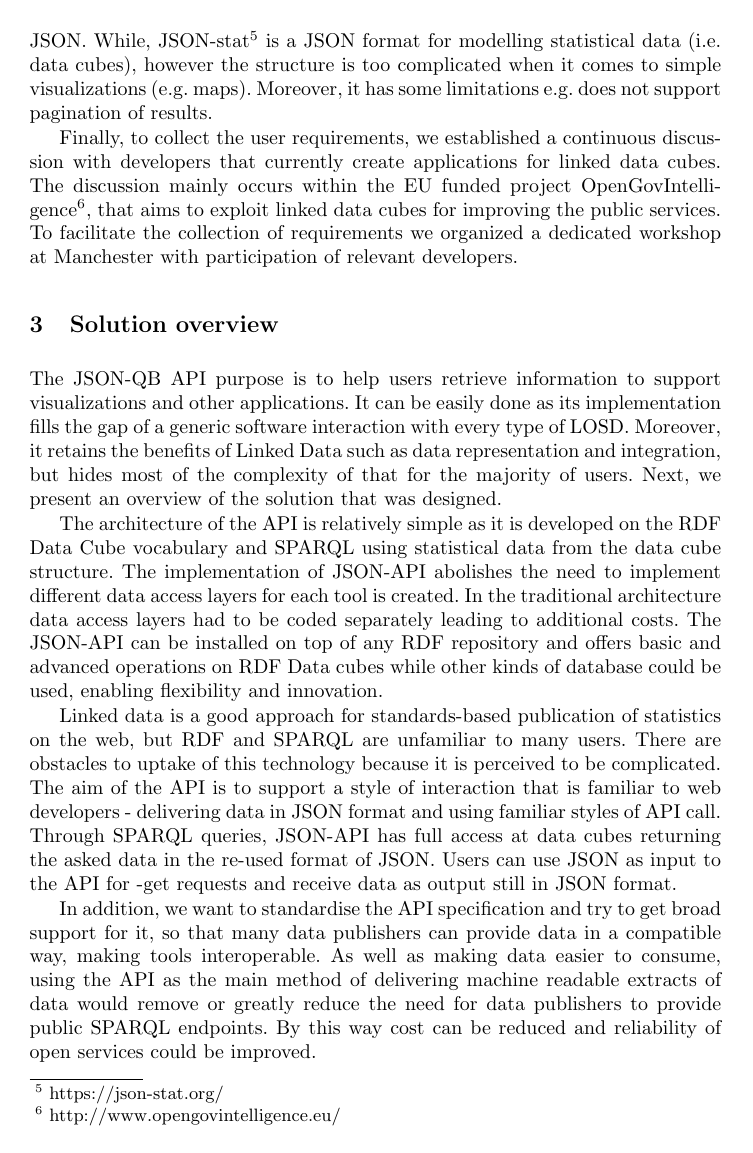
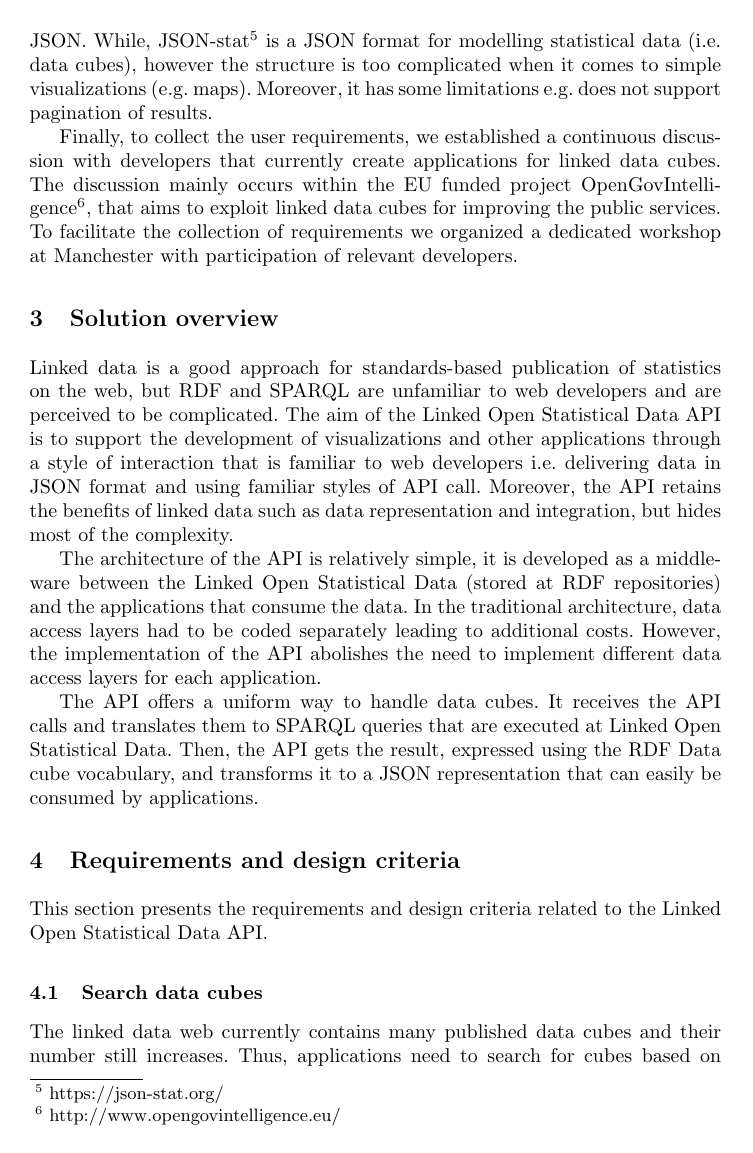
Before and after one commit to islab-uom/qbAPI-paper, a LaTeX paper (qb_api_paper.tex): page 3 of 8. The pictures show the PDF file qb_api_paper.pdf that the author committed with the source.

Commit message:
Overview v0.2

```diff
--- a/qb_api_paper.tex
+++ b/qb_api_paper.tex
@@ -50,13 +50,11 @@ Finally, to collect the user requirements, we established a continuous discussio
 
 \section{Solution overview}\label{sec:overview}
 
-The JSON-QB API purpose is to help users retrieve information to support visualizations and other applications. It can be easily done as its implementation fills the gap of a generic software interaction with every type of LOSD. Moreover, it retains the benefits of Linked Data such as data representation and integration, but hides most of the complexity of that for the majority of users. Next, we present an overview of the solution that was designed.
+Linked data is a good approach for standards-based publication of statistics on the web, but RDF and SPARQL are unfamiliar to web developers and  are perceived to be complicated. The aim of the Linked Open Statistical Data API is to support the development of visualizations and other applications through a style of interaction that is familiar to web developers i.e. delivering data in JSON format and using familiar styles of API call. Moreover, the API retains the benefits of linked data such as data representation and integration, but hides most of the complexity.
 
-The architecture of the API is relatively simple as it is developed on the RDF Data Cube vocabulary and SPARQL using statistical data from the data cube structure. The implementation of JSON-API abolishes the need to implement different data access layers for each tool is created. In the traditional architecture data access layers had to be coded separately leading to additional costs. The JSON-API can be installed on top of any RDF repository and offers basic and advanced operations on RDF Data cubes while other kinds of database could be used, enabling flexibility and innovation.
+The architecture of the API is relatively simple, it is developed as a middle-ware between the Linked Open Statistical Data (stored at RDF repositories) and the applications that consume the data. In the traditional architecture, data access layers had to be coded separately leading to additional costs. However, the implementation of the API abolishes the need to implement different data access layers for each application.
 
-Linked data is a good approach for standards-based publication of statistics on the web, but RDF and SPARQL are unfamiliar to many users. There are obstacles to uptake of this technology because it is perceived to be complicated. The aim of the API is to support a style of interaction that is familiar to web developers - delivering data in JSON format and using familiar styles of API call. Through SPARQL queries, JSON-API has full access at data cubes returning the asked data in the re-used format of JSON. Users can use JSON as input to the API for -get requests and receive data as output still in JSON format.
-
-In addition, we want to standardise the API specification and try to get broad support for it, so that many data publishers can provide data in a compatible way, making tools interoperable. As well as making data easier to consume, using the API as the main method of delivering machine readable extracts of data would remove or greatly reduce the need for data publishers to provide public SPARQL endpoints. By this way cost can be reduced and reliability of open services could be improved.
+The API offers a uniform way to handle data cubes. It receives the API calls and translates them to SPARQL queries that are executed at Linked Open Statistical Data. Then, the API gets the result, expressed using the RDF Data cube vocabulary, and transforms it to a JSON representation that can easily be consumed by applications.
 
 \begin{figure}[h!]
   \includegraphics[width=110mm]{images/overview.jpg}
@@ -198,2 +194 @@ while our initial implementations are building on top of underlying RDF database
 
-other functionality?
```
Also changed, not shown: images/overview.jpg, qb_api_paper.pdf, qb_api_paper.tex (13 more changed lines).
